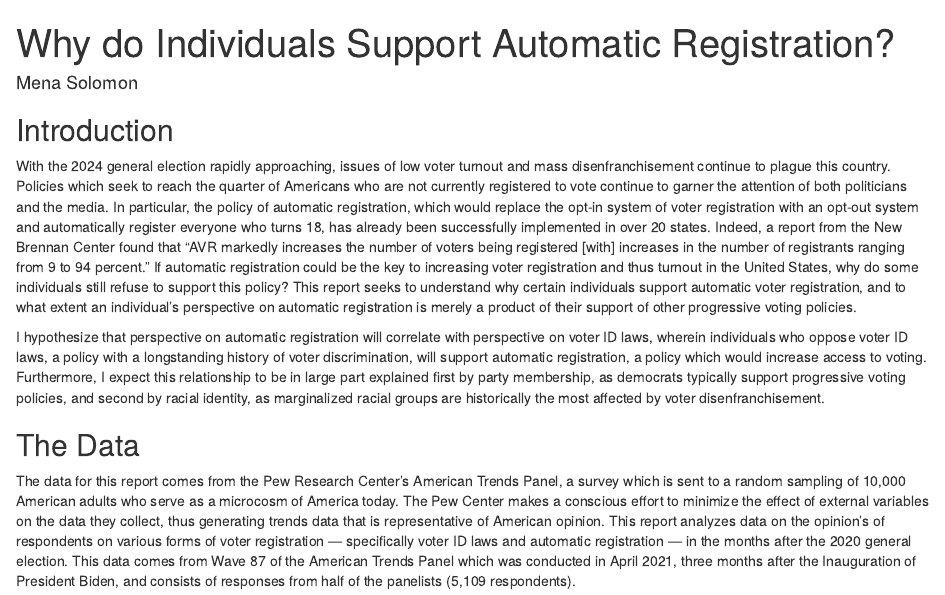
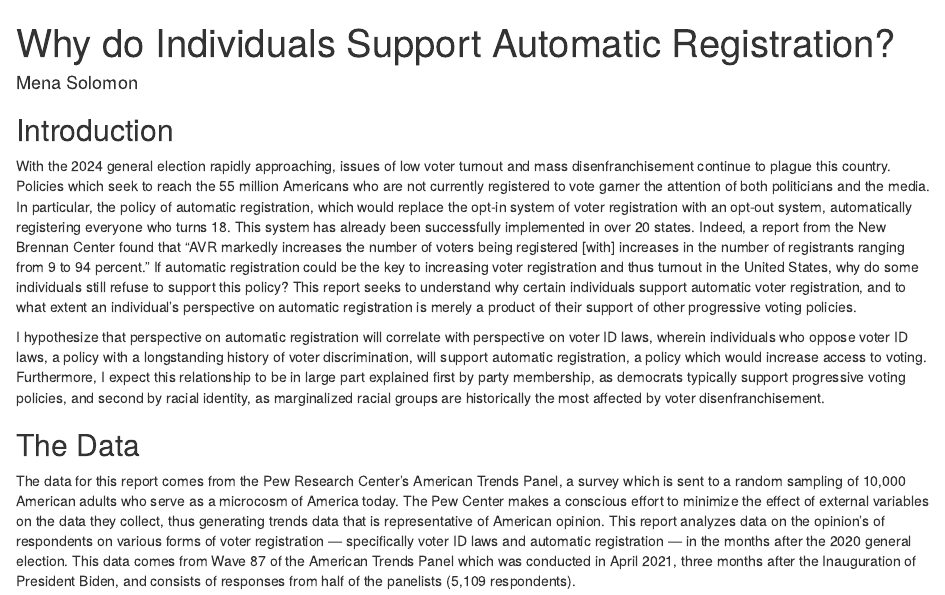
Before and after one commit to menemshasolomon/gov50-final-project, an R Markdown document (index.Rmd): the page in a window 1100 px wide, from its top. Rendered offline with R 4.5, knitr and Pandoc, with nearby package versions; drawn as R Markdown's standard HTML page in place of the format the file asks for; some code elsewhere in the file could not run offline.

Commit message:
final version!

```diff
--- a/index.Rmd
+++ b/index.Rmd
@@ -12,7 +12,7 @@ output:
 Introduction
 ----
 
-With the 2024 general election rapidly approaching, issues of low voter turnout and mass disenfranchisement continue to plague this country. Policies which seek to reach the quarter of Americans who are not currently registered to vote continue to garner the attention of both politicians and the media. In particular, the policy of automatic registration, which would replace the opt-in system of voter registration with an opt-out system and automatically register everyone who turns 18, has already been successfully implemented in over 20 states. Indeed, a report from the New Brennan Center found that "AVR markedly increases the number of voters being registered [with] increases in the number of registrants ranging from 9 to 94 percent." If automatic registration could be the key to increasing voter registration and thus turnout in the United States, why do some individuals still refuse to support this policy? This report seeks to understand why certain individuals support automatic voter registration, and to what extent an individual’s perspective on automatic registration is merely a product of their support of other progressive voting policies.
+With the 2024 general election rapidly approaching, issues of low voter turnout and mass disenfranchisement continue to plague this country. Policies which seek to reach the 55 million Americans who are not currently registered to vote garner the attention of both politicians and the media. In particular, the policy of automatic registration, which would replace the opt-in system of voter registration with an opt-out system, automatically registering everyone who turns 18. This system has already been successfully implemented in over 20 states. Indeed, a report from the New Brennan Center found that "AVR markedly increases the number of voters being registered [with] increases in the number of registrants ranging from 9 to 94 percent." If automatic registration could be the key to increasing voter registration and thus turnout in the United States, why do some individuals still refuse to support this policy? This report seeks to understand why certain individuals support automatic voter registration, and to what extent an individual’s perspective on automatic registration is merely a product of their support of other progressive voting policies.
 
 I hypothesize that perspective on automatic registration will correlate with perspective on voter ID laws, wherein individuals who oppose voter ID laws, a policy with a longstanding history of voter discrimination, will support automatic registration, a policy which would increase access to voting. Furthermore, I expect this relationship to be in large part explained first by party membership, as democrats typically support progressive voting policies, and second by racial identity, as marginalized racial groups are historically the most affected by voter disenfranchisement.
 
```
Also changed, not shown: index.html, 1 other file.
